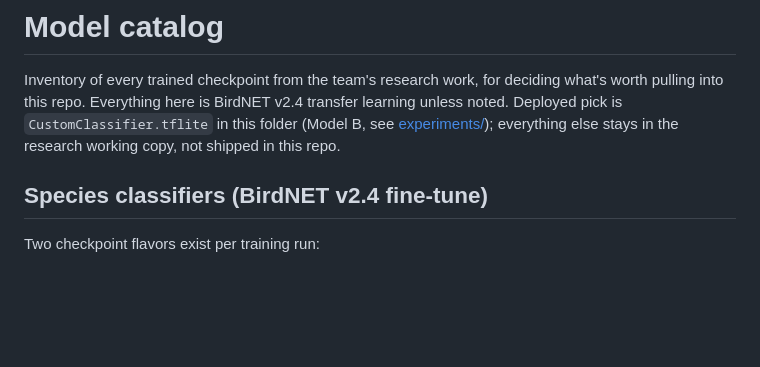
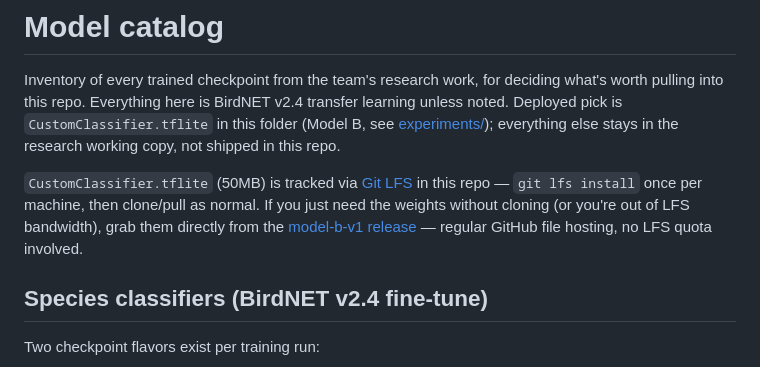
Before and after one commit to Liamours/nusa-aves, a Markdown page: model/CATALOG.md, the part around the change. Rendered like a GitHub page; blank space fills up the shorter version.

Commit message:
Document Git LFS and the direct-download release for model weights

```diff
--- a/model/CATALOG.md
+++ b/model/CATALOG.md
@@ -5,6 +5,12 @@ deciding what's worth pulling into this repo. Everything here is BirdNET
 v2.4 transfer learning unless noted. Deployed pick is `CustomClassifier.tflite`
 in this folder (Model B, see [experiments/](experiments/)); everything else
 stays in the research working copy, not shipped in this repo.
+
+`CustomClassifier.tflite` (50MB) is tracked via [Git LFS](https://git-lfs.com/)
+in this repo — `git lfs install` once per machine, then clone/pull as normal.
+If you just need the weights without cloning (or you're out of LFS bandwidth),
+grab them directly from the [model-b-v1 release](https://github.com/Liamours/nusa-aves/releases/tag/model-b-v1) —
+regular GitHub file hosting, no LFS quota involved.
 
 ## Species classifiers (BirdNET v2.4 fine-tune)
 
```
